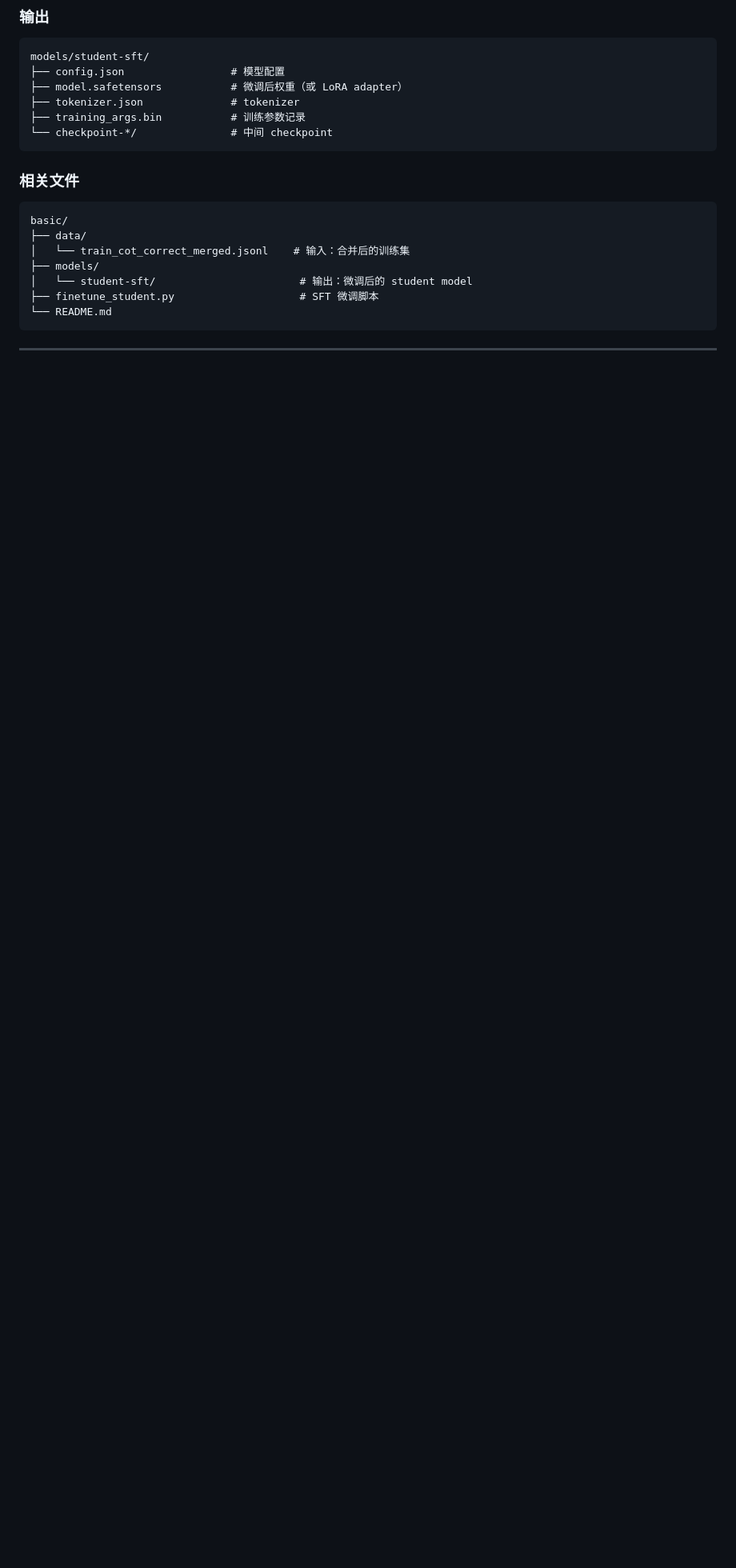
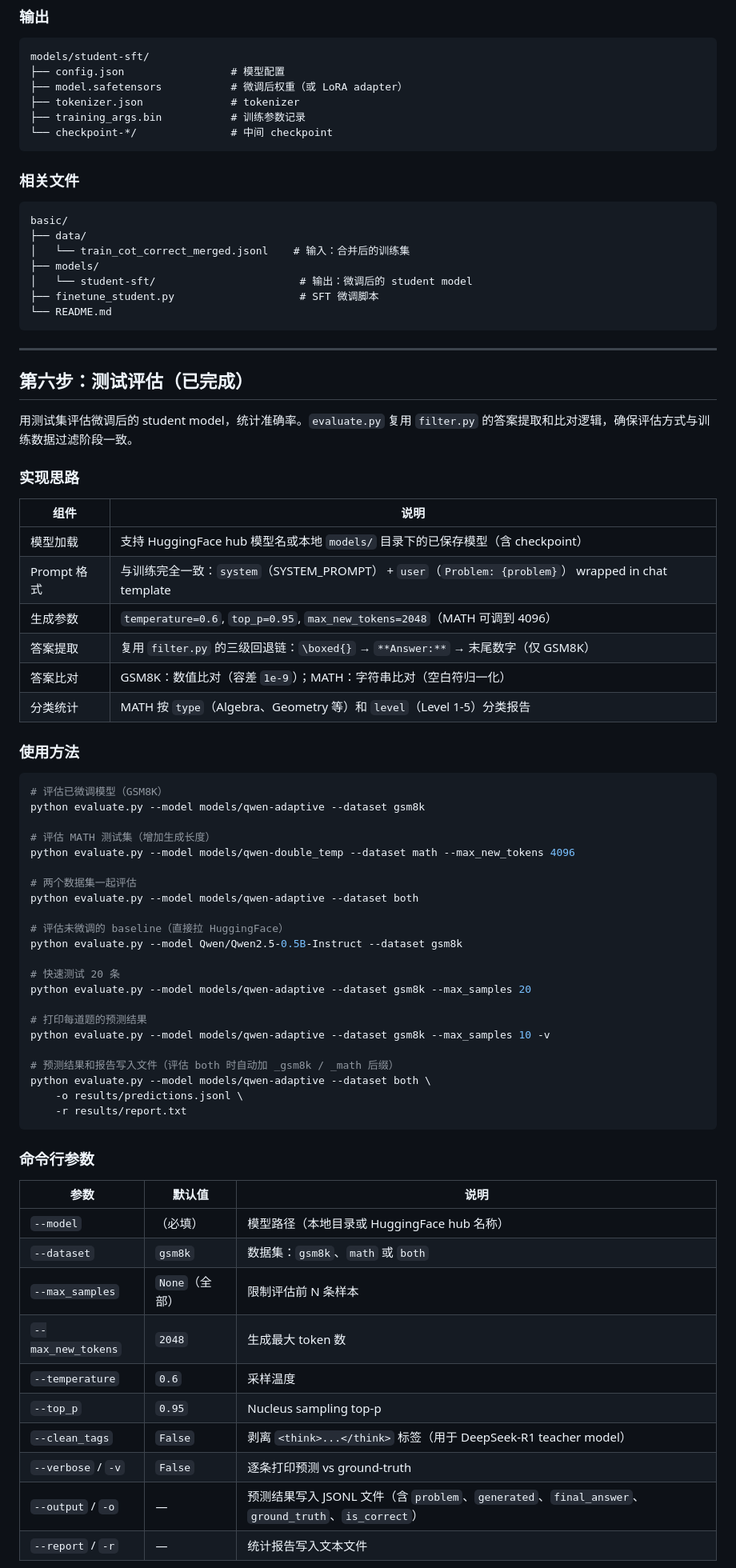
Before and after one commit to Zenith9320/Knowledge-Distillation, a Markdown page: basic/README.md, the part around one of its changes. Shown at 80% size. Drawn GitHub-style; blank space fills up the shorter version.

````diff
--- a/basic/README.md
+++ b/basic/README.md
@@ -1145,3 +1145,60 @@ basic/
 
 ---
 
+## 第六步：测试评估（已完成）
+
+用测试集评估微调后的 student model，统计准确率。`evaluate.py` 复用 `filter.py` 的答案提取和比对逻辑，确保评估方式与训练数据过滤阶段一致。
+
+### 实现思路
+
+| 组件 | 说明 |
+|------|------|
+| 模型加载 | 支持 HuggingFace hub 模型名或本地 `models/` 目录下的已保存模型（含 checkpoint） |
+| Prompt 格式 | 与训练完全一致：`system`（SYSTEM_PROMPT） + `user`（`Problem: {problem}`） wrapped in chat template |
+| 生成参数 | `temperature=0.6`, `top_p=0.95`, `max_new_tokens=2048`（MATH 可调到 4096） |
+| 答案提取 | 复用 `filter.py` 的三级回退链：`\boxed{}` → `**Answer:**` → 末尾数字（仅 GSM8K） |
+| 答案比对 | GSM8K：数值比对（容差 `1e-9`）；MATH：字符串比对（空白符归一化） |
+| 分类统计 | MATH 按 `type`（Algebra、Geometry 等）和 `level`（Level 1-5）分类报告 |
+
+### 使用方法
+
+```bash
+# 评估已微调模型（GSM8K）
+python evaluate.py --model models/qwen-adaptive --dataset gsm8k
+
+# 评估 MATH 测试集（增加生成长度）
+python evaluate.py --model models/qwen-double_temp --dataset math --max_new_tokens 4096
+
+# 两个数据集一起评估
+python evaluate.py --model models/qwen-adaptive --dataset both
+
+# 评估未微调的 baseline（直接拉 HuggingFace）
+python evaluate.py --model Qwen/Qwen2.5-0.5B-Instruct --dataset gsm8k
+
+# 快速测试 20 条
+python evaluate.py --model models/qwen-adaptive --dataset gsm8k --max_samples 20
+
+# 打印每道题的预测结果
+python evaluate.py --model models/qwen-adaptive --dataset gsm8k --max_samples 10 -v
+
+# 预测结果和报告写入文件（评估 both 时自动加 _gsm8k / _math 后缀）
+python evaluate.py --model models/qwen-adaptive --dataset both \
+    -o results/predictions.jsonl \
+    -r results/report.txt
+```
+
+### 命令行参数
+
+| 参数 | 默认值 | 说明 |
+|------|--------|------|
+| `--model` | （必填） | 模型路径（本地目录或 HuggingFace hub 名称） |
+| `--dataset` | `gsm8k` | 数据集：`gsm8k`、`math` 或 `both` |
+| `--max_samples` | `None`（全部） | 限制评估前 N 条样本 |
+| `--max_new_tokens` | `2048` | 生成最大 token 数 |
+| `--temperature` | `0.6` | 采样温度 |
+| `--top_p` | `0.95` | Nucleus sampling top-p |
+| `--clean_tags` | `False` | 剥离 `<think>...</think>` 标签（用于 DeepSeek-R1 teacher model） |
+| `--verbose` / `-v` | `False` | 逐条打印预测 vs ground-truth |
+| `--output` / `-o` | — | 预测结果写入 JSONL 文件（含 `problem`、`generated`、`final_answer`、`ground_truth`、`is_correct`） |
+| `--report` / `-r` | — | 统计报告写入文本文件 |
+
````
Also changed, not shown: other parts of basic/README.md (+70 -7 lines).
